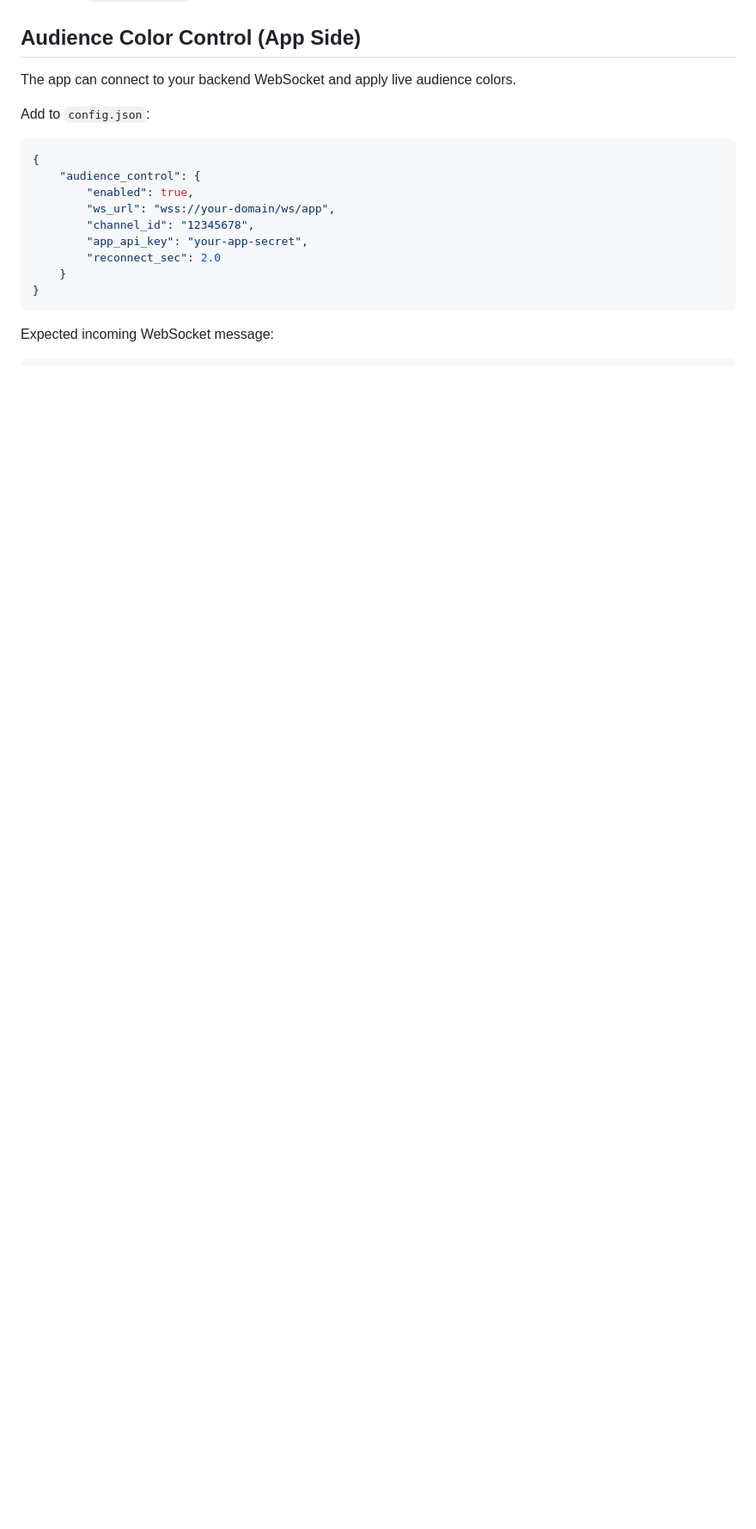
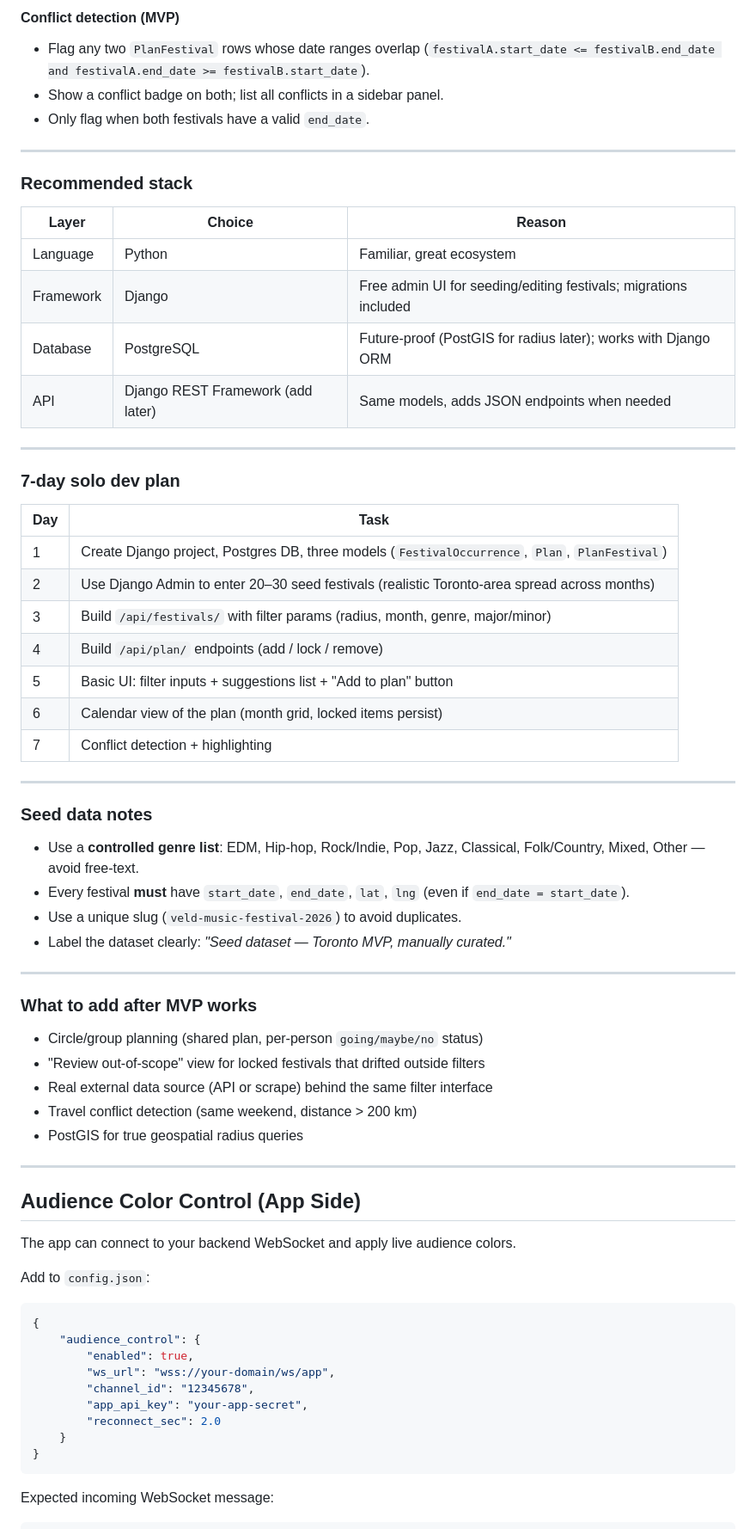
Before and after one commit to nickprocenko/Piano-MIDI-visualizer, a Markdown page: README.md, the part around one of its changes. Shown at 86% size. GitHub-like rendering; blank space fills up the shorter version.

```diff
--- a/README.md
+++ b/README.md
@@ -119,3 +166,55 @@ Arduino library requirement for BLE firmware:
+#### Conflict detection (MVP)
+
+- Flag any two `PlanFestival` rows whose date ranges overlap (`festivalA.start_date <= festivalB.end_date and festivalA.end_date >= festivalB.start_date`).
+- Show a conflict badge on both; list all conflicts in a sidebar panel.
+- Only flag when both festivals have a valid `end_date`.
+
+---
+
+### Recommended stack
+
+| Layer | Choice | Reason |
+|---|---|---|
+| Language | Python | Familiar, great ecosystem |
+| Framework | Django | Free admin UI for seeding/editing festivals; migrations included |
+| Database | PostgreSQL | Future-proof (PostGIS for radius later); works with Django ORM |
+| API | Django REST Framework (add later) | Same models, adds JSON endpoints when needed |
+
+---
+
+### 7-day solo dev plan
+
+| Day | Task |
+|---|---|
+| 1 | Create Django project, Postgres DB, three models (`FestivalOccurrence`, `Plan`, `PlanFestival`) |
+| 2 | Use Django Admin to enter 20–30 seed festivals (realistic Toronto-area spread across months) |
+| 3 | Build `/api/festivals/` with filter params (radius, month, genre, major/minor) |
+| 4 | Build `/api/plan/` endpoints (add / lock / remove) |
+| 5 | Basic UI: filter inputs + suggestions list + "Add to plan" button |
+| 6 | Calendar view of the plan (month grid, locked items persist) |
+| 7 | Conflict detection + highlighting |
+
+---
+
+### Seed data notes
+
+- Use a **controlled genre list**: EDM, Hip-hop, Rock/Indie, Pop, Jazz, Classical, Folk/Country, Mixed, Other — avoid free-text.
+- Every festival **must** have `start_date`, `end_date`, `lat`, `lng` (even if `end_date = start_date`).
+- Use a unique slug (`veld-music-festival-2026`) to avoid duplicates.
+- Label the dataset clearly: *"Seed dataset — Toronto MVP, manually curated."*
+
+---
+
+### What to add after MVP works
+
+- Circle/group planning (shared plan, per-person `going/maybe/no` status)
+- "Review out-of-scope" view for locked festivals that drifted outside filters
+- Real external data source (API or scrape) behind the same filter interface
+- Travel conflict detection (same weekend, distance > 200 km)
+- PostGIS for true geospatial radius queries
+
+---
+
 ## Audience Color Control (App Side)
 
 The app can connect to your backend WebSocket and apply live audience colors.
```
Also changed, not shown: other parts of README.md (+47 -0 lines).
